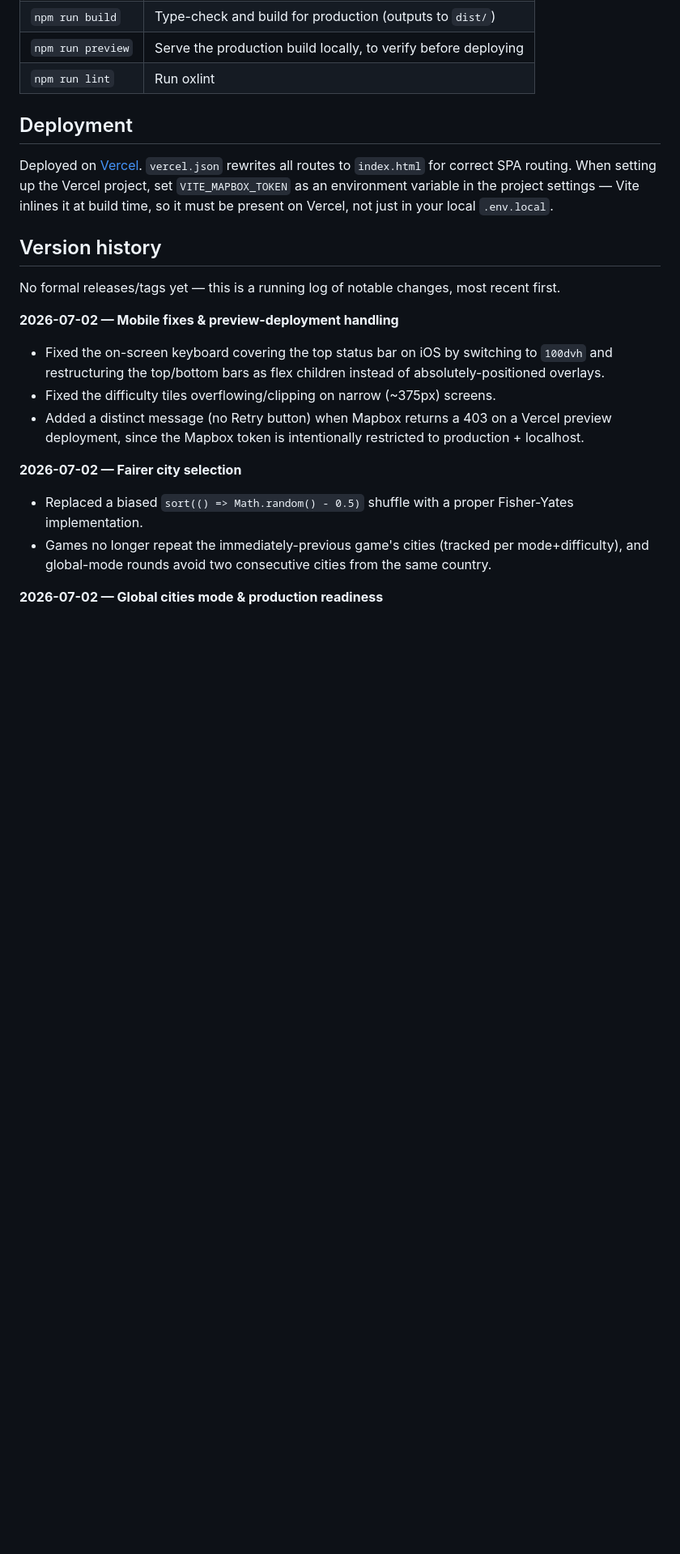
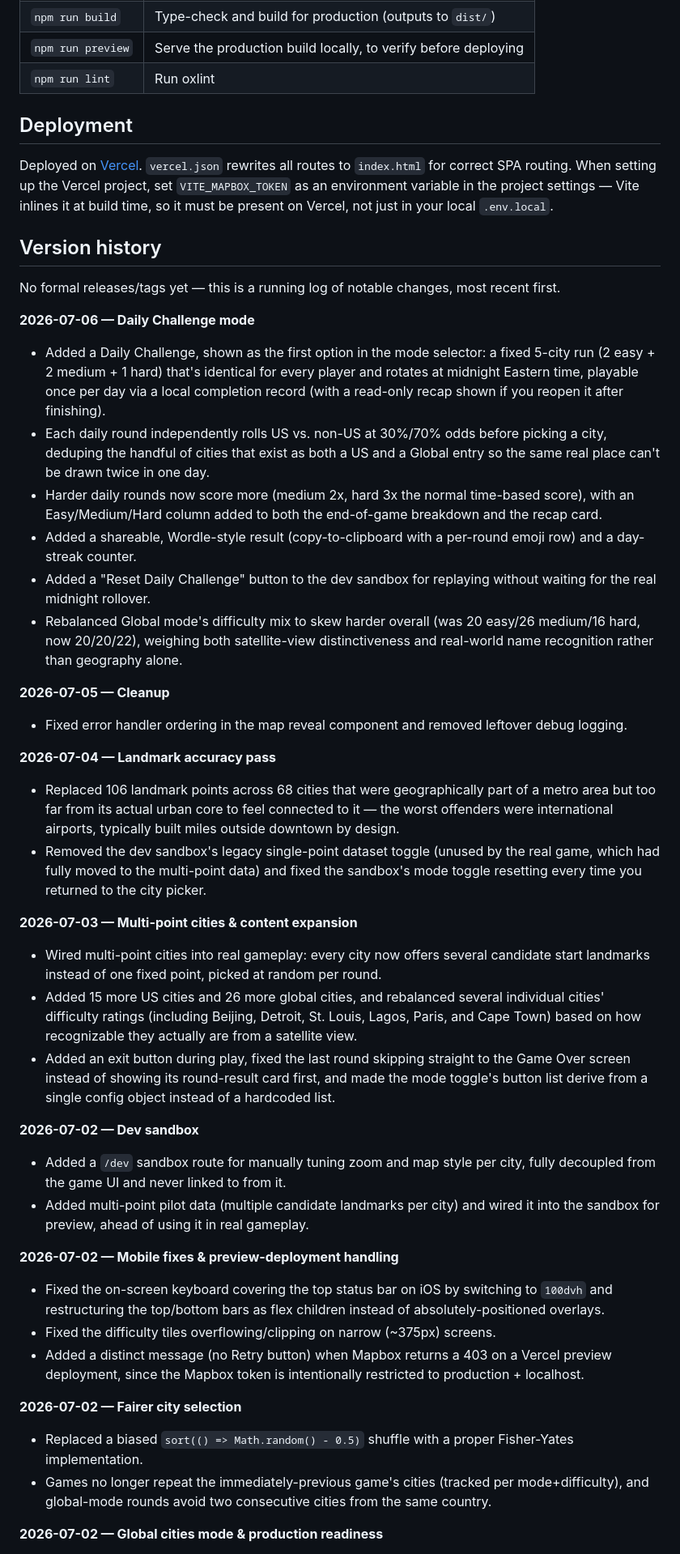
Before and after one commit to eholmes96/SatGueser, a Markdown page: README.md, the part around one of its changes. Shown at 81% size. Rendered like a GitHub page; blank space fills up the shorter version.

Commit message:
Update README with Daily Challenge and backfilled version history
Documents the Daily Challenge mode in the Gameplay section, and adds
version-history entries for everything since the last update: the
landmark accuracy pass, multi-point city rollout, content expansion,
dev sandbox additions, and the Daily Challenge feature itself.

```diff
--- a/README.md
+++ b/README.md
@@ -47,6 +49,30 @@ Deployed on [Vercel](https://vercel.com/). `vercel.json` rewrites all routes to
 
 No formal releases/tags yet — this is a running log of notable changes, most recent first.
 
+**2026-07-06 — Daily Challenge mode**
+- Added a Daily Challenge, shown as the first option in the mode selector: a fixed 5-city run (2 easy + 2 medium + 1 hard) that's identical for every player and rotates at midnight Eastern time, playable once per day via a local completion record (with a read-only recap shown if you reopen it after finishing).
+- Each daily round independently rolls US vs. non-US at 30%/70% odds before picking a city, deduping the handful of cities that exist as both a US and a Global entry so the same real place can't be drawn twice in one day.
+- Harder daily rounds now score more (medium 2x, hard 3x the normal time-based score), with an Easy/Medium/Hard column added to both the end-of-game breakdown and the recap card.
+- Added a shareable, Wordle-style result (copy-to-clipboard with a per-round emoji row) and a day-streak counter.
+- Added a "Reset Daily Challenge" button to the dev sandbox for replaying without waiting for the real midnight rollover.
+- Rebalanced Global mode's difficulty mix to skew harder overall (was 20 easy/26 medium/16 hard, now 20/20/22), weighing both satellite-view distinctiveness and real-world name recognition rather than geography alone.
+
+**2026-07-05 — Cleanup**
+- Fixed error handler ordering in the map reveal component and removed leftover debug logging.
+
+**2026-07-04 — Landmark accuracy pass**
+- Replaced 106 landmark points across 68 cities that were geographically part of a metro area but too far from its actual urban core to feel connected to it — the worst offenders were international airports, typically built miles outside downtown by design.
+- Removed the dev sandbox's legacy single-point dataset toggle (unused by the real game, which had fully moved to the multi-point data) and fixed the sandbox's mode toggle resetting every time you returned to the city picker.
+
+**2026-07-03 — Multi-point cities & content expansion**
+- Wired multi-point cities into real gameplay: every city now offers several candidate start landmarks instead of one fixed point, picked at random per round.
+- Added 15 more US cities and 26 more global cities, and rebalanced several individual cities' difficulty ratings (including Beijing, Detroit, St. Louis, Lagos, Paris, and Cape Town) based on how recognizable they actually are from a satellite view.
+- Added an exit button during play, fixed the last round skipping straight to the Game Over screen instead of showing its round-result card first, and made the mode toggle's button list derive from a single config object instead of a hardcoded list.
+
+**2026-07-02 — Dev sandbox**
+- Added a `/dev` sandbox route for manually tuning zoom and map style per city, fully decoupled from the game UI and never linked to from it.
+- Added multi-point pilot data (multiple candidate landmarks per city) and wired it into the sandbox for preview, ahead of using it in real gameplay.
+
 **2026-07-02 — Mobile fixes & preview-deployment handling**
 - Fixed the on-screen keyboard covering the top status bar on iOS by switching to `100dvh` and restructuring the top/bottom bars as flex children instead of absolutely-positioned overlays.
 - Fixed the difficulty tiles overflowing/clipping on narrow (~375px) screens.
```
Also changed, not shown: other parts of README.md (+3 -1 lines).
